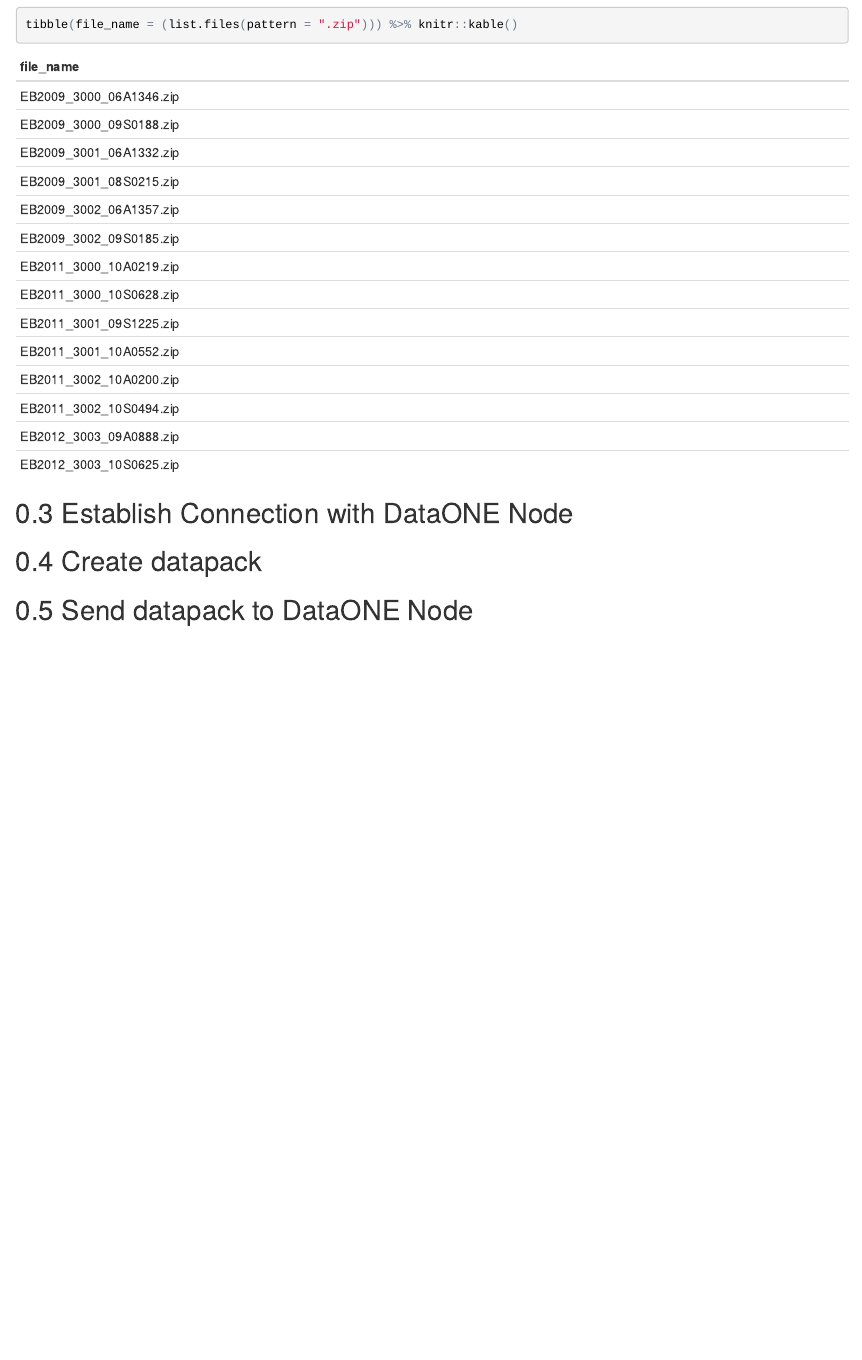
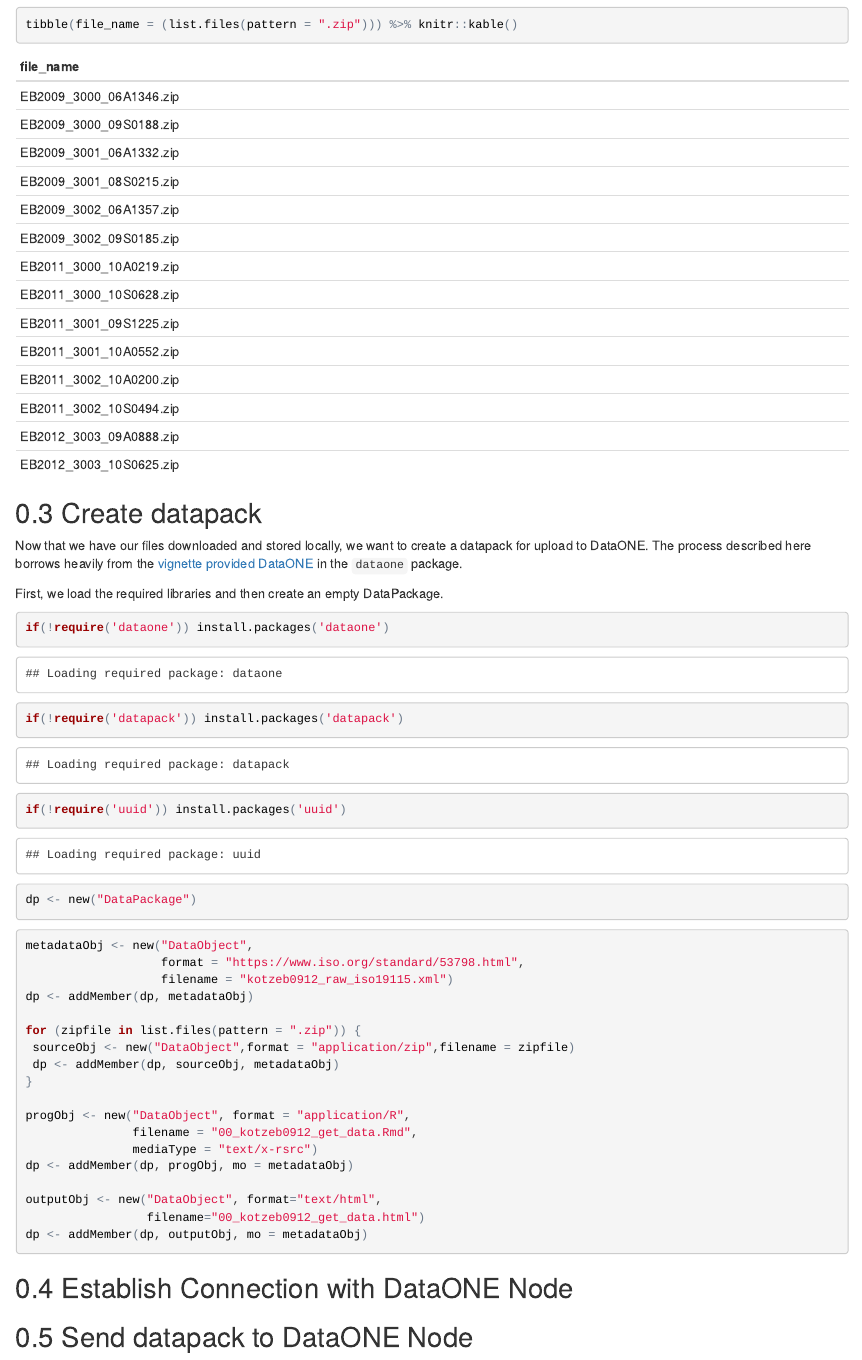
Before and after one commit to jmlondon/kotzeb0912, an R Markdown document (datapack-raw/00_kotzeb0912_get_data.Rmd): the page in a window 1100 px wide, from 1700 px down. The pictures show the output file datapack-raw/00_kotzeb0912_get_data.html that the author committed with the source, opened offline.

Commit message:
BEGIN CREATING DataPackage FOR RAW

````diff
--- a/datapack-raw/00_kotzeb0912_get_data.Rmd
+++ b/datapack-raw/00_kotzeb0912_get_data.Rmd
@@ -77,8 +77,44 @@ for (zipfile in list.files(pattern = ".zip",full.names = TRUE)) {
 tibble(file_name = (list.files(pattern = ".zip"))) %>% knitr::kable()
 ```
 
+## Create datapack
+
+Now that we have our files downloaded and stored locally, we want to create a
+datapack for upload to DataONE. The process described here borrows heavily from
+the [vignette provided DataONE](https://cran.r-project.org/web/packages/dataone/vignettes/upload-data.html) in the `dataone` package.
+
+First, we load the required libraries and then create an empty DataPackage.
+
+```{r create-datapack}
+if(!require('dataone')) install.packages('dataone')
+if(!require('datapack')) install.packages('datapack')
+if(!require('uuid')) install.packages('uuid')
+
+dp <- new("DataPackage")
+```
+
+```{r add-files-datapack}
+metadataObj <- new("DataObject",
+                   format = "https://www.iso.org/standard/53798.html",
+                   filename = "kotzeb0912_raw_iso19115.xml")
+dp <- addMember(dp, metadataObj)
+
+for (zipfile in list.files(pattern = ".zip")) {
+ sourceObj <- new("DataObject",format = "application/zip",filename = zipfile)
+ dp <- addMember(dp, sourceObj, metadataObj)
+}
+
+progObj <- new("DataObject", format = "application/R",
+               filename = "00_kotzeb0912_get_data.Rmd",
+               mediaType = "text/x-rsrc")
+dp <- addMember(dp, progObj, mo = metadataObj)
+
+outputObj <- new("DataObject", format="text/html",
+                 filename="00_kotzeb0912_get_data.html")
+dp <- addMember(dp, outputObj, mo = metadataObj)
+
+```
+
 ## Establish Connection with DataONE Node
 
-## Create datapack
-
 ## Send datapack to DataONE Node
````
Also changed, not shown: datapack-raw/00_kotzeb0912_get_data.html.
